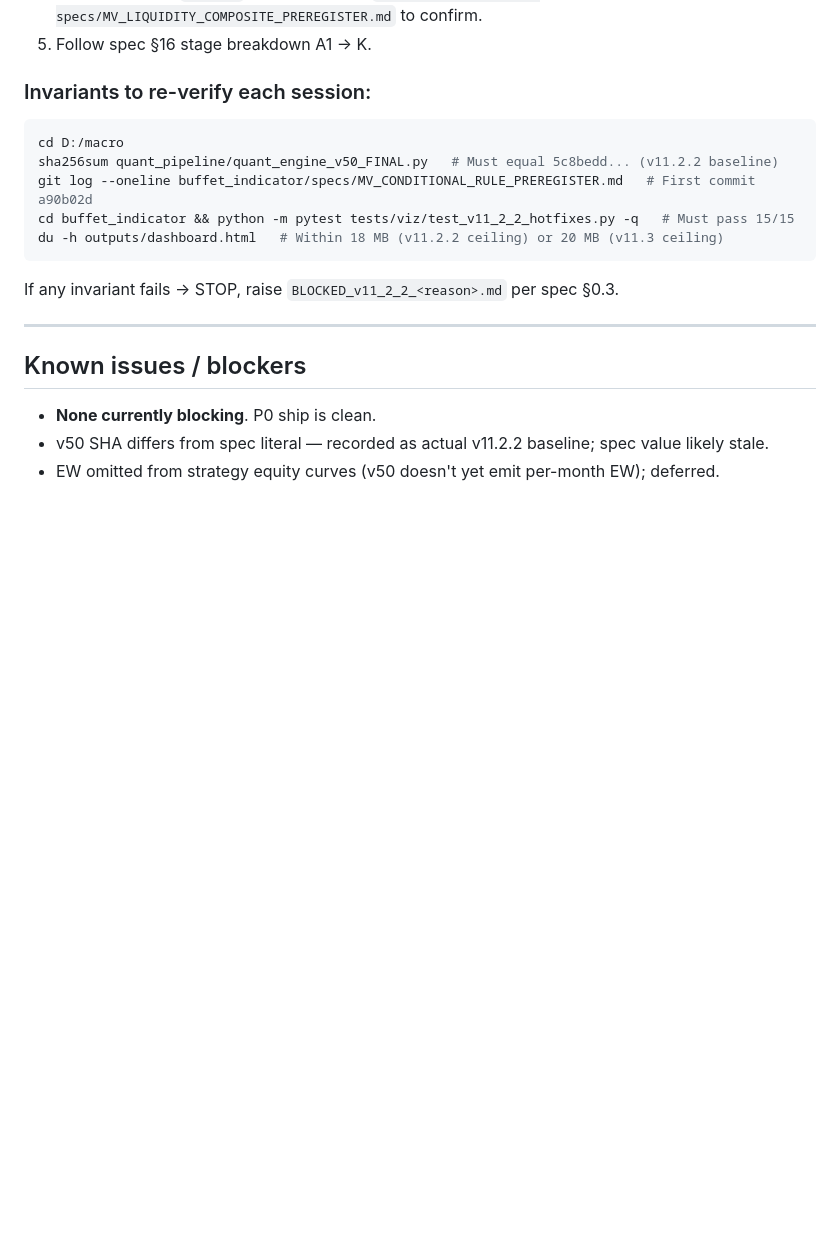
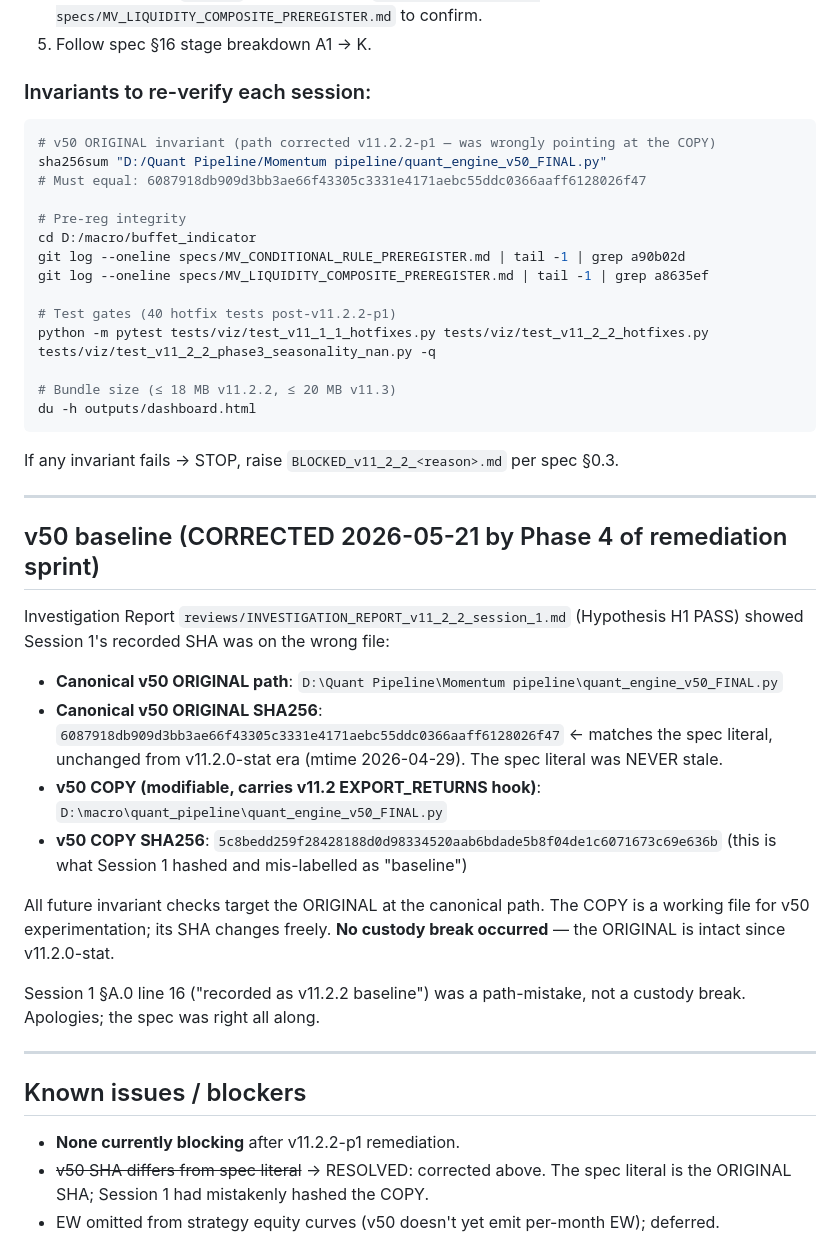
Before and after one commit to mvfoundation01/macro, a Markdown page: buffet_indicator/PROGRESS_v11_2_2_and_v11_3.md, the part around one of its changes. Rendered like a GitHub page; blank space fills up the shorter version.

Commit message:
docs: correct PROGRESS log — v50 baseline path-disambiguated per Investigation Report
Per reviews/INVESTIGATION_REPORT_v11_2_2_session_1.md (Hypothesis H1 PASS):
the SHA 5c8bedd2… recorded as "v11.2.2 baseline" in Session 1 was computed
on the v11.2 PATCHED COPY at D:\macro\quant_pipeline\, NOT the canonical
v50 ORIGINAL at D:\Quant Pipeline\Momentum pipeline\. The ORIGINAL is
unchanged since v11.2.0-stat and matches the spec literal 6087918d… exactly.

No custody break occurred; the apparent SHA mismatch was a path confusion.
This commit adds a "## v50 baseline (CORRECTED ...)" section, marks the
prior "Known issues" entries as RESOLVED, and updates the Resume
instructions block with the corrected sha256sum target path.

Refs:
- reviews/INVESTIGATION_REPORT_v11_2_2_session_1.md §Investigation #1
- d629459 (v11.2.2-p1 B1 residual fix — invariant recheck used the
  corrected ORIGINAL path before/after the fix)

Co-Authored-By: Claude Opus 4.7 (1M context) <noreply@anthropic.com>

````diff
--- a/buffet_indicator/PROGRESS_v11_2_2_and_v11_3.md
+++ b/buffet_indicator/PROGRESS_v11_2_2_and_v11_3.md
@@ -108,19 +108,43 @@ Branches NOT pushed to origin (user hasn't authorized push).
 ### Invariants to re-verify each session:
 
 ```bash
-cd D:/macro
-sha256sum quant_pipeline/quant_engine_v50_FINAL.py   # Must equal 5c8bedd... (v11.2.2 baseline)
-git log --oneline buffet_indicator/specs/MV_CONDITIONAL_RULE_PREREGISTER.md   # First commit a90b02d
-cd buffet_indicator && python -m pytest tests/viz/test_v11_2_2_hotfixes.py -q   # Must pass 15/15
-du -h outputs/dashboard.html   # Within 18 MB (v11.2.2 ceiling) or 20 MB (v11.3 ceiling)
+# v50 ORIGINAL invariant (path corrected v11.2.2-p1 — was wrongly pointing at the COPY)
+sha256sum "D:/Quant Pipeline/Momentum pipeline/quant_engine_v50_FINAL.py"
+# Must equal: 6087918db909d3bb3ae66f43305c3331e4171aebc55ddc0366aaff6128026f47
+
+# Pre-reg integrity
+cd D:/macro/buffet_indicator
+git log --oneline specs/MV_CONDITIONAL_RULE_PREREGISTER.md | tail -1 | grep a90b02d
+git log --oneline specs/MV_LIQUIDITY_COMPOSITE_PREREGISTER.md | tail -1 | grep a8635ef
+
+# Test gates (40 hotfix tests post-v11.2.2-p1)
+python -m pytest tests/viz/test_v11_1_1_hotfixes.py tests/viz/test_v11_2_2_hotfixes.py tests/viz/test_v11_2_2_phase3_seasonality_nan.py -q
+
+# Bundle size (≤ 18 MB v11.2.2, ≤ 20 MB v11.3)
+du -h outputs/dashboard.html
 ```
 
 If any invariant fails → STOP, raise `BLOCKED_v11_2_2_<reason>.md` per spec §0.3.
 
 ---
 
+## v50 baseline (CORRECTED 2026-05-21 by Phase 4 of remediation sprint)
+
+Investigation Report `reviews/INVESTIGATION_REPORT_v11_2_2_session_1.md` (Hypothesis H1 PASS) showed Session 1's recorded SHA was on the wrong file:
+
+- **Canonical v50 ORIGINAL path**: `D:\Quant Pipeline\Momentum pipeline\quant_engine_v50_FINAL.py`
+- **Canonical v50 ORIGINAL SHA256**: `6087918db909d3bb3ae66f43305c3331e4171aebc55ddc0366aaff6128026f47` ← matches the spec literal, unchanged from v11.2.0-stat era (mtime 2026-04-29). The spec literal was NEVER stale.
+- **v50 COPY (modifiable, carries v11.2 EXPORT_RETURNS hook)**: `D:\macro\quant_pipeline\quant_engine_v50_FINAL.py`
+- **v50 COPY SHA256**: `5c8bedd259f28428188d0d98334520aab6bdade5b8f04de1c6071673c69e636b` (this is what Session 1 hashed and mis-labelled as "baseline")
+
+All future invariant checks target the ORIGINAL at the canonical path. The COPY is a working file for v50 experimentation; its SHA changes freely. **No custody break occurred** — the ORIGINAL is intact since v11.2.0-stat.
+
+Session 1 §A.0 line 16 ("recorded as v11.2.2 baseline") was a path-mistake, not a custody break. Apologies; the spec was right all along.
+
+---
+
 ## Known issues / blockers
 
-- **None currently blocking**. P0 ship is clean.
-- v50 SHA differs from spec literal — recorded as actual v11.2.2 baseline; spec value likely stale.
+- **None currently blocking** after v11.2.2-p1 remediation.
+- ~~v50 SHA differs from spec literal~~ → RESOLVED: corrected above. The spec literal is the ORIGINAL SHA; Session 1 had mistakenly hashed the COPY.
 - EW omitted from strategy equity curves (v50 doesn't yet emit per-month EW); deferred.
````
Also changed, not shown: other parts of buffet_indicator/PROGRESS_v11_2_2_and_v11_3.md (+3 -1 lines).
